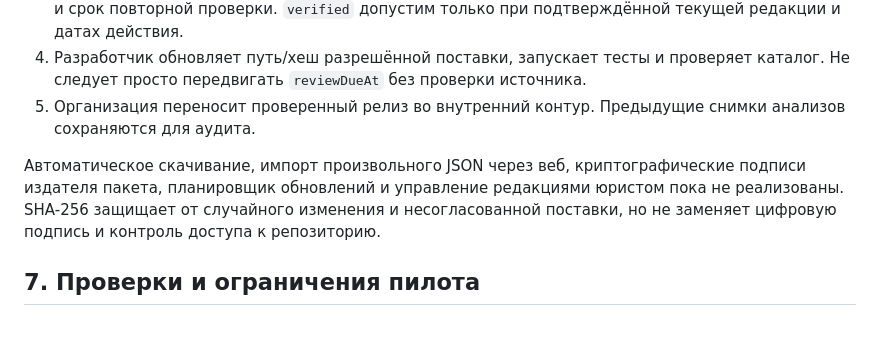
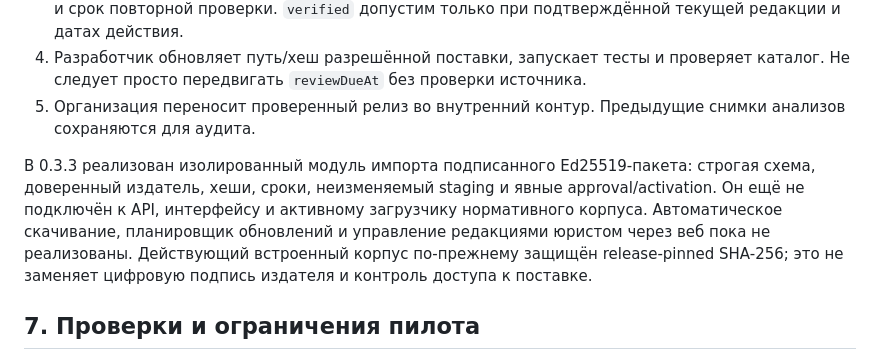
Before and after one commit to igormel81/contract-docs, a Markdown page: public/local-installation/normative.md, the part around the change. Drawn GitHub-style; blank space fills up the shorter version.

Commit message:
Refresh published normative document

```diff
--- a/public/local-installation/normative.md
+++ b/public/local-installation/normative.md
@@ -79,7 +79,7 @@ Updated: 2026-09-05
 4. Разработчик обновляет путь/хеш разрешённой поставки, запускает тесты и проверяет каталог. Не следует просто передвигать `reviewDueAt` без проверки источника.
 5. Организация переносит проверенный релиз во внутренний контур. Предыдущие снимки анализов сохраняются для аудита.
 
-Автоматическое скачивание, импорт произвольного JSON через веб, криптографические подписи издателя пакета, планировщик обновлений и управление редакциями юристом пока не реализованы. SHA-256 защищает от случайного изменения и несогласованной поставки, но не заменяет цифровую подпись и контроль доступа к репозиторию.
+В 0.3.3 реализован изолированный модуль импорта подписанного Ed25519-пакета: строгая схема, доверенный издатель, хеши, сроки, неизменяемый staging и явные approval/activation. Он ещё не подключён к API, интерфейсу и активному загрузчику нормативного корпуса. Автоматическое скачивание, планировщик обновлений и управление редакциями юристом через веб пока не реализованы. Действующий встроенный корпус по-прежнему защищён release-pinned SHA-256; это не заменяет цифровую подпись издателя и контроль доступа к поставке.
 
 ## 7. Проверки и ограничения пилота
 
```
